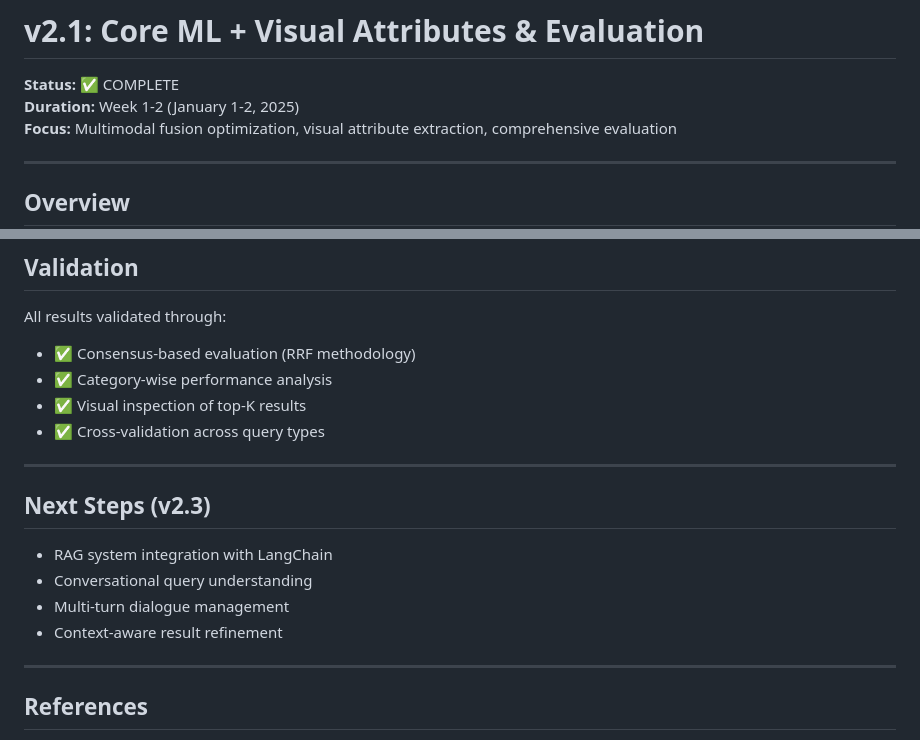
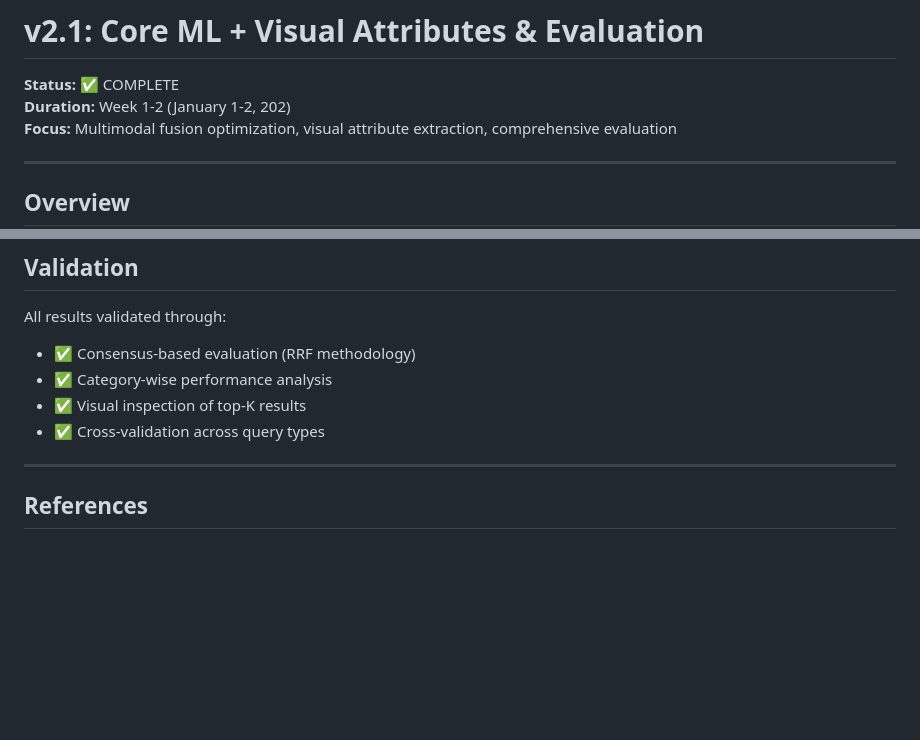
Before and after one commit to haticebaydemir/ai-fashion-assistant-v2, a Markdown page: v2.1-core-ml-plus/README.md, 2 parts joined by grey strips. Rendered like a GitHub page; blank space fills up the shorter version.

```diff
--- a/v2.1-core-ml-plus/README.md
+++ b/v2.1-core-ml-plus/README.md
@@ -1,7 +1,7 @@
 # v2.1: Core ML + Visual Attributes & Evaluation
 
 **Status:** ✅ COMPLETE
-**Duration:** Week 1-2 (January 1-2, 2025)
+**Duration:** Week 1-2 (January 1-2, 202)
 **Focus:** Multimodal fusion optimization, visual attribute extraction, comprehensive evaluation
 
 ---
@@ -179,14 +179,7 @@ All results validated through:
 
 ---
 
-## Next Steps (v2.3)
 
-- RAG system integration with LangChain
-- Conversational query understanding
-- Multi-turn dialogue management
-- Context-aware result refinement
-
----
 
 ## References
 
```
